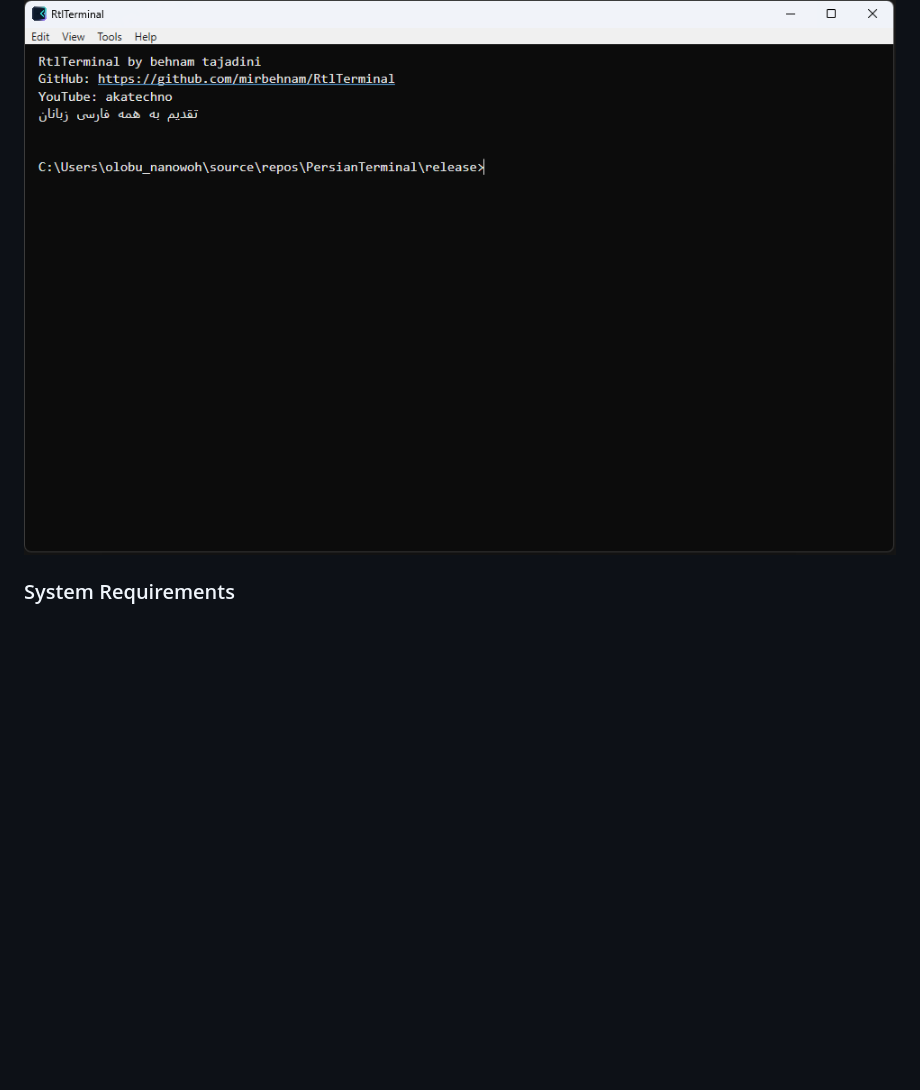
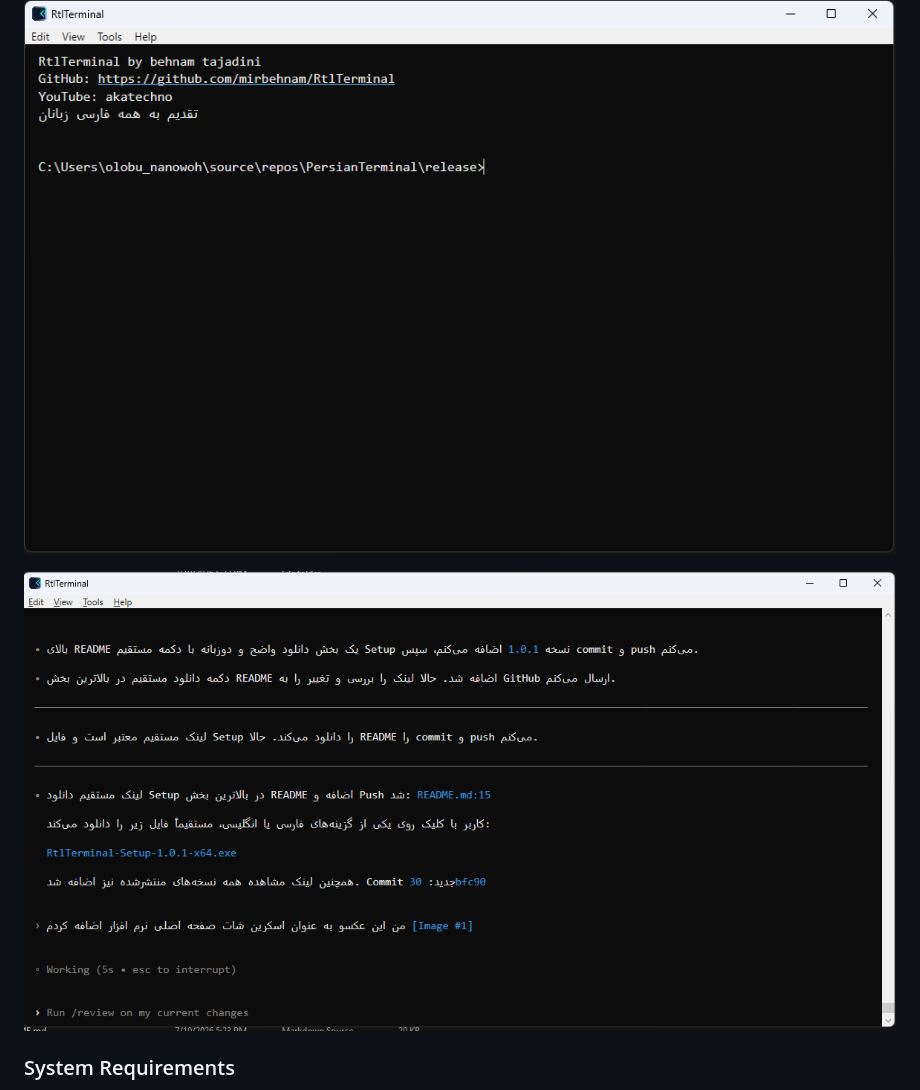
Before and after one commit to mirbehnam/RtlTerminal, a Markdown page: README.md, the part around the change. Rendered like a GitHub page; pictures changed too: screenshots/rtl-terminal-persian-rtl-cli.png (added); blank space fills up the shorter version.

Commit message:
Add-Google-verification-and-second-screenshot

```diff
--- a/README.md
+++ b/README.md
@@ -66,6 +66,8 @@ Rtl Terminal uses the Windows ConPTY API and works with command-line environment
 ### Screenshots
 
 ![Rtl Terminal Windows terminal emulator with Persian and Arabic RTL support](screenshots/rtl-terminal-main-window.png)
+
+![Rtl Terminal displaying Persian RTL interactive CLI output](screenshots/rtl-terminal-persian-rtl-cli.png)
 
 ### System Requirements
 
```
Also changed, not shown: 1 other file.
